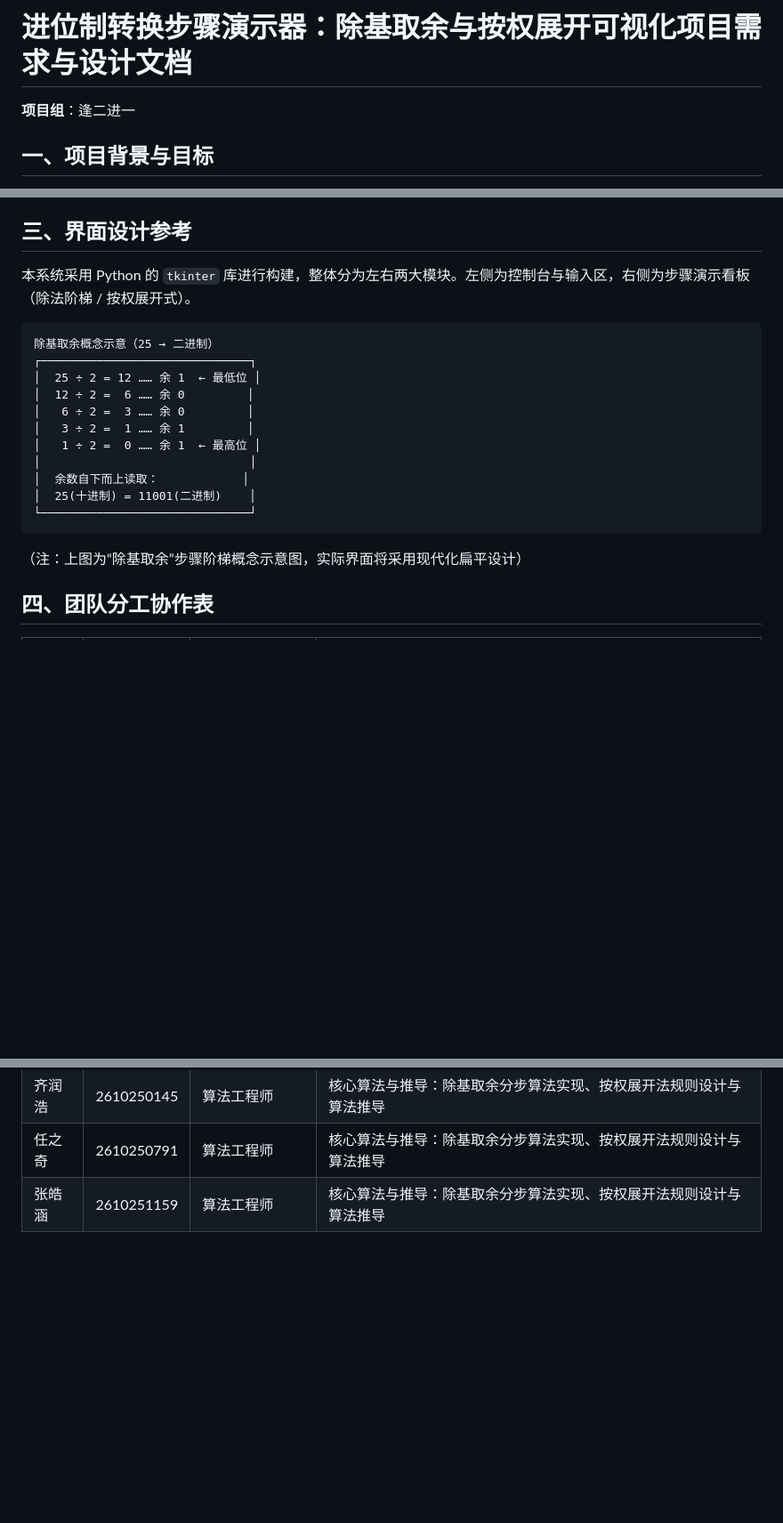
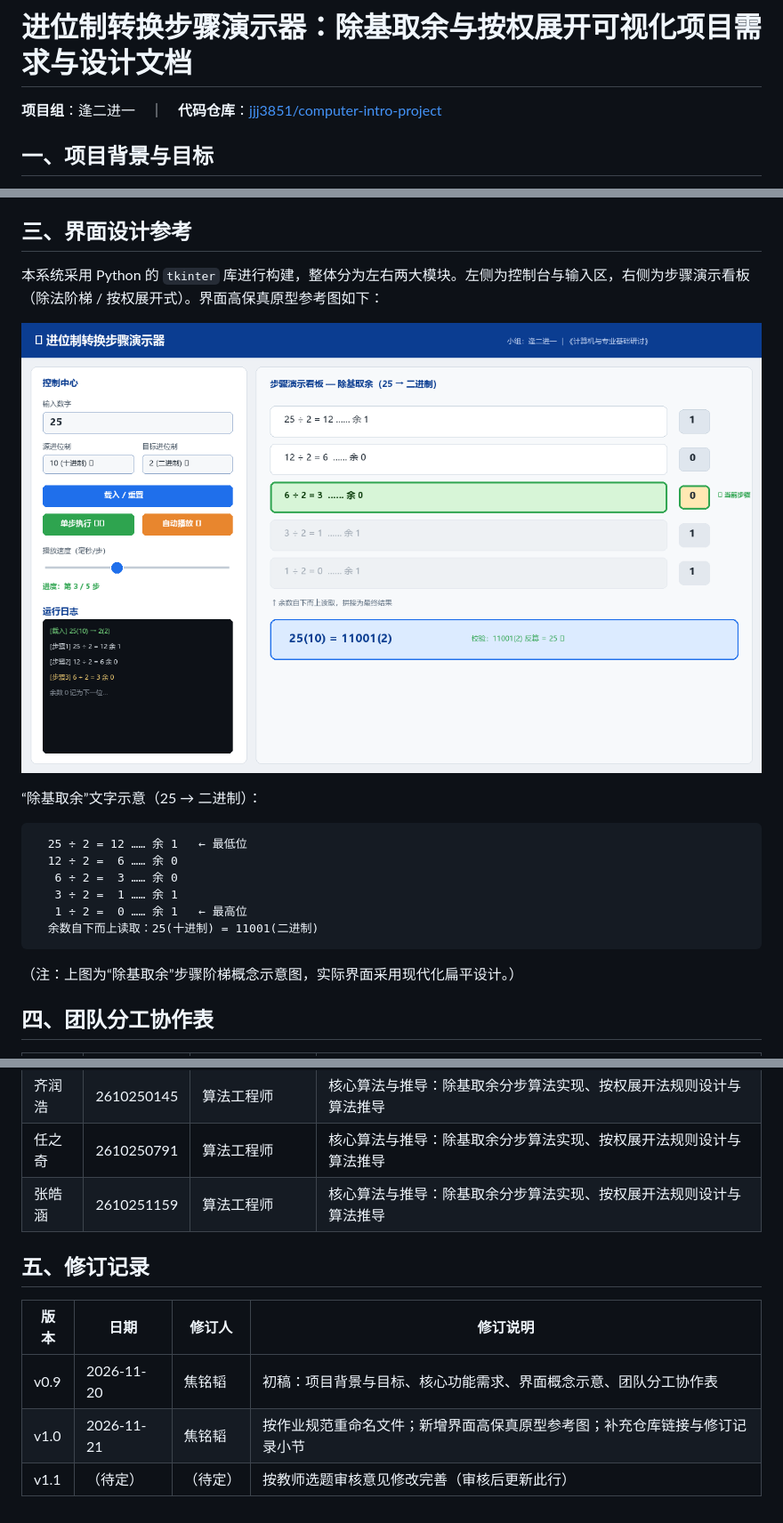
Before and after one commit to jjj3851/computer-intro-project, a Markdown page: Project_Requirements_and_Design.md, 3 parts joined by grey strips. Shown at 89% size. GitHub-like rendering; pictures changed too: docs/images/ui-mockup.png (added); blank space fills up the shorter version.

Commit message:
docs: 需求与设计文档对齐作业规范（更名/界面原型图/修订记录）

````diff
--- a/进位制转换步骤演示器_需求与设计文档.md
+++ b/Project_Requirements_and_Design.md
@@ -1,6 +1,6 @@
 # 进位制转换步骤演示器：除基取余与按权展开可视化项目需求与设计文档
 
-**项目组**：逢二进一
+**项目组**：逢二进一　｜　**代码仓库**：[jjj3851/computer-intro-project](https://github.com/jjj3851/computer-intro-project)
 
 ## 一、项目背景与目标
 
@@ -19,23 +19,22 @@
 
 ## 三、界面设计参考
 
-本系统采用 Python 的 `tkinter` 库进行构建，整体分为左右两大模块。左侧为控制台与输入区，右侧为步骤演示看板（除法阶梯 / 按权展开式）。
+本系统采用 Python 的 `tkinter` 库进行构建，整体分为左右两大模块。左侧为控制台与输入区，右侧为步骤演示看板（除法阶梯 / 按权展开式）。界面高保真原型参考图如下：
+
+![界面高保真原型：左侧控制中心，右侧除基取余步骤看板](docs/images/ui-mockup.png)
+
+“除基取余”文字示意（25 → 二进制）：
 
 ```text
-除基取余概念示意（25 → 二进制）
-┌──────────────────────────────┐
-│  25 ÷ 2 = 12 …… 余 1  ← 最低位 │
-│  12 ÷ 2 =  6 …… 余 0         │
-│   6 ÷ 2 =  3 …… 余 0         │
-│   3 ÷ 2 =  1 …… 余 1         │
-│   1 ÷ 2 =  0 …… 余 1  ← 最高位 │
-│                              │
-│  余数自下而上读取：            │
-│  25(十进制) = 11001(二进制)    │
-└──────────────────────────────┘
+  25 ÷ 2 = 12 …… 余 1   ← 最低位
+  12 ÷ 2 =  6 …… 余 0
+   6 ÷ 2 =  3 …… 余 0
+   3 ÷ 2 =  1 …… 余 1
+   1 ÷ 2 =  0 …… 余 1   ← 最高位
+  余数自下而上读取：25(十进制) = 11001(二进制)
 ```
 
-（注：上图为“除基取余”步骤阶梯概念示意图，实际界面将采用现代化扁平设计）
+（注：上图为“除基取余”步骤阶梯概念示意图，实际界面采用现代化扁平设计。）
 
 ## 四、团队分工协作表
 
@@ -47,3 +46,11 @@
 | 齐润浩 | 2610250145 | 算法工程师 | 核心算法与推导：除基取余分步算法实现、按权展开法规则设计与算法推导 |
 | 任之奇 | 2610250791 | 算法工程师 | 核心算法与推导：除基取余分步算法实现、按权展开法规则设计与算法推导 |
 | 张皓涵 | 2610251159 | 算法工程师 | 核心算法与推导：除基取余分步算法实现、按权展开法规则设计与算法推导 |
+
+## 五、修订记录
+
+| 版本 | 日期 | 修订人 | 修订说明 |
+| ---- | ---------- | ------ | -------- |
+| v0.9 | 2026-11-20 | 焦铭韬 | 初稿：项目背景与目标、核心功能需求、界面概念示意、团队分工协作表 |
+| v1.0 | 2026-11-21 | 焦铭韬 | 按作业规范重命名文件；新增界面高保真原型参考图；补充仓库链接与修订记录小节 |
+| v1.1 | （待定） | （待定） | 按教师选题审核意见修改完善（审核后更新此行） |
````
